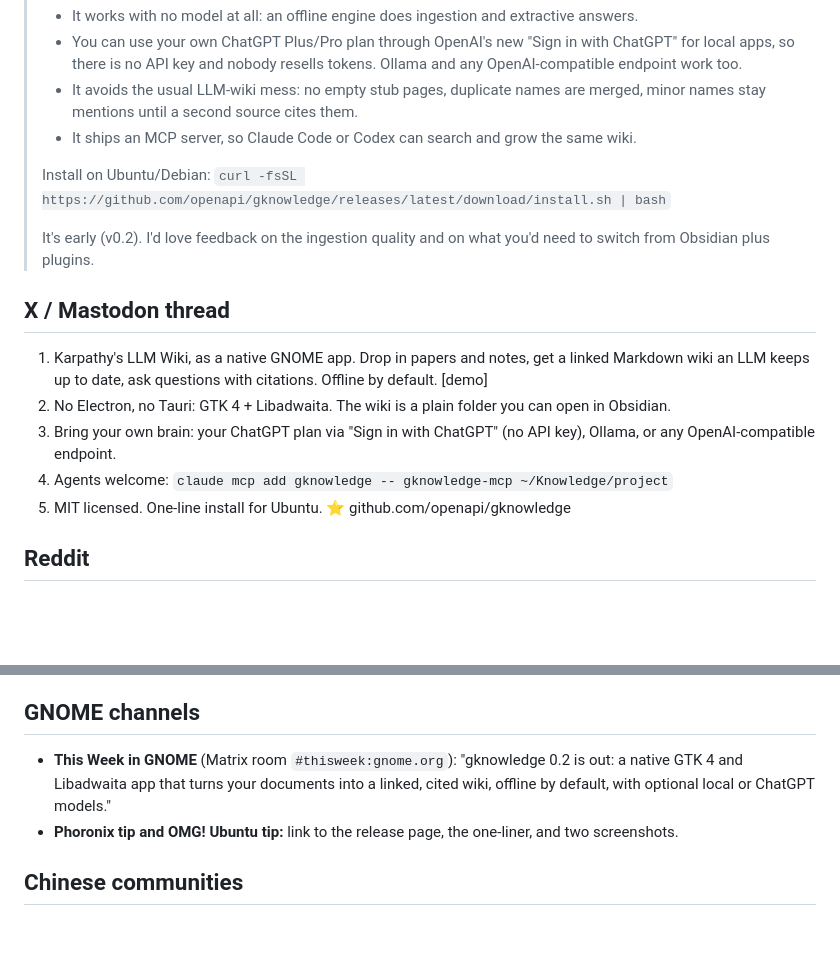
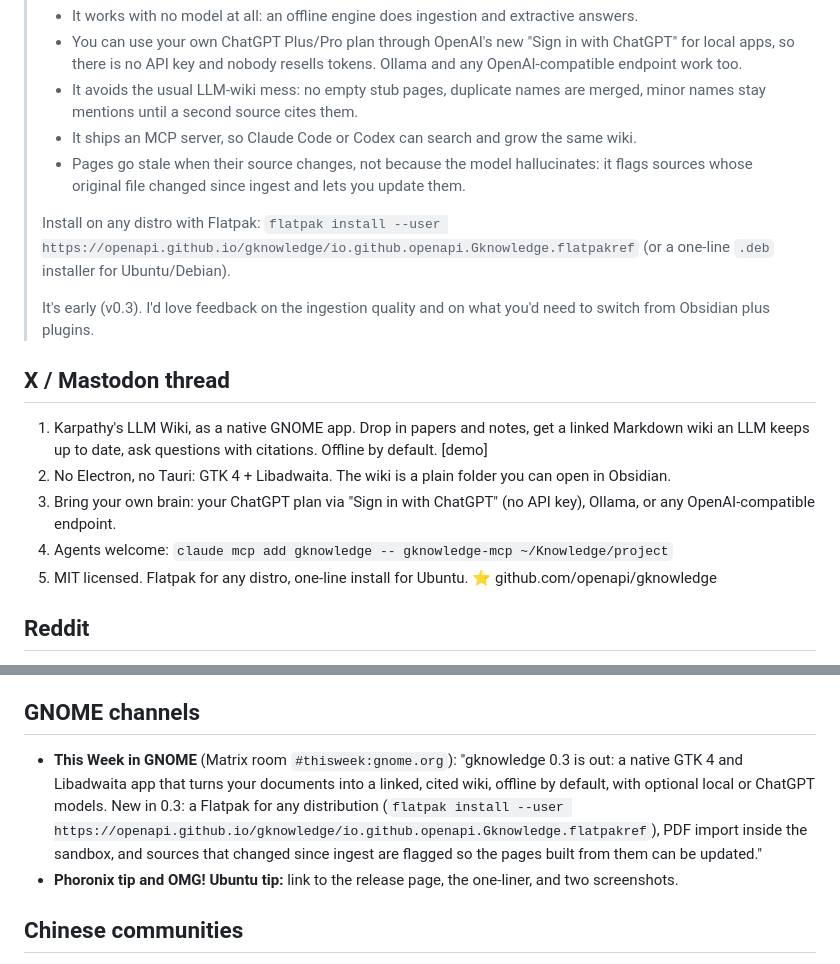
Before and after one commit to Aaqibhafeezkhan/gknowledge, a Markdown page: docs/launch/README.md, 2 parts joined by grey strips. Drawn GitHub-style; blank space fills up the shorter version.

```diff
--- a/docs/launch/README.md
+++ b/docs/launch/README.md
@@ -42,10 +42,11 @@ This replays the steps that took comparable projects from zero to thousands of s
 > - You can use your own ChatGPT Plus/Pro plan through OpenAI's new "Sign in with ChatGPT" for local apps, so there is no API key and nobody resells tokens. Ollama and any OpenAI-compatible endpoint work too.
 > - It avoids the usual LLM-wiki mess: no empty stub pages, duplicate names are merged, minor names stay mentions until a second source cites them.
 > - It ships an MCP server, so Claude Code or Codex can search and grow the same wiki.
+> - Pages go stale when their source changes, not because the model hallucinates: it flags sources whose original file changed since ingest and lets you update them.
 >
-> Install on Ubuntu/Debian: `curl -fsSL https://github.com/openapi/gknowledge/releases/latest/download/install.sh | bash`
+> Install on any distro with Flatpak: `flatpak install --user https://openapi.github.io/gknowledge/io.github.openapi.Gknowledge.flatpakref` (or a one-line `.deb` installer for Ubuntu/Debian).
 >
-> It's early (v0.2). I'd love feedback on the ingestion quality and on what you'd need to switch from Obsidian plus plugins.
+> It's early (v0.3). I'd love feedback on the ingestion quality and on what you'd need to switch from Obsidian plus plugins.
 
 ## X / Mastodon thread
 
@@ -53,7 +54,7 @@ This replays the steps that took comparable projects from zero to thousands of s
 2. No Electron, no Tauri: GTK 4 + Libadwaita. The wiki is a plain folder you can open in Obsidian.
 3. Bring your own brain: your ChatGPT plan via "Sign in with ChatGPT" (no API key), Ollama, or any OpenAI-compatible endpoint.
 4. Agents welcome: `claude mcp add gknowledge -- gknowledge-mcp ~/Knowledge/project`
-5. MIT licensed. One-line install for Ubuntu. ⭐ github.com/openapi/gknowledge
+5. MIT licensed. Flatpak for any distro, one-line install for Ubuntu. ⭐ github.com/openapi/gknowledge
 
 ## Reddit
 
@@ -66,7 +67,7 @@ Each post: one screenshot or the demo, two short paragraphs, the install line, a
 
 ## GNOME channels
 
-- **This Week in GNOME** (Matrix room `#thisweek:gnome.org`): "gknowledge 0.2 is out: a native GTK 4 and Libadwaita app that turns your documents into a linked, cited wiki, offline by default, with optional local or ChatGPT models."
+- **This Week in GNOME** (Matrix room `#thisweek:gnome.org`): "gknowledge 0.3 is out: a native GTK 4 and Libadwaita app that turns your documents into a linked, cited wiki, offline by default, with optional local or ChatGPT models. New in 0.3: a Flatpak for any distribution (`flatpak install --user https://openapi.github.io/gknowledge/io.github.openapi.Gknowledge.flatpakref`), PDF import inside the sandbox, and sources that changed since ingest are flagged so the pages built from them can be updated."
 - **Phoronix tip and OMG! Ubuntu tip:** link to the release page, the one-liner, and two screenshots.
 
 ## Chinese communities
```
Also changed, not shown: DISTRIBUTING.md (+46 -1 lines).
